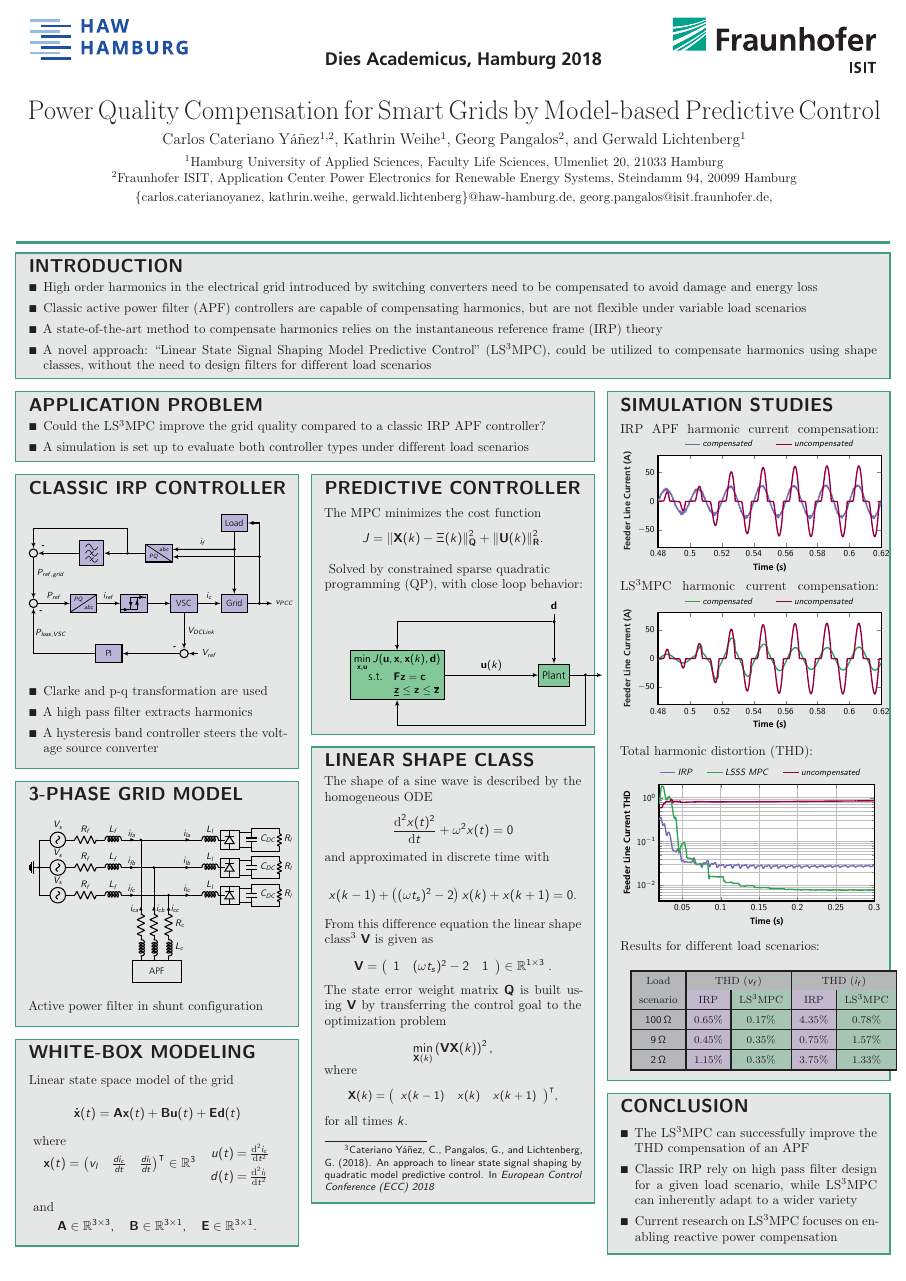
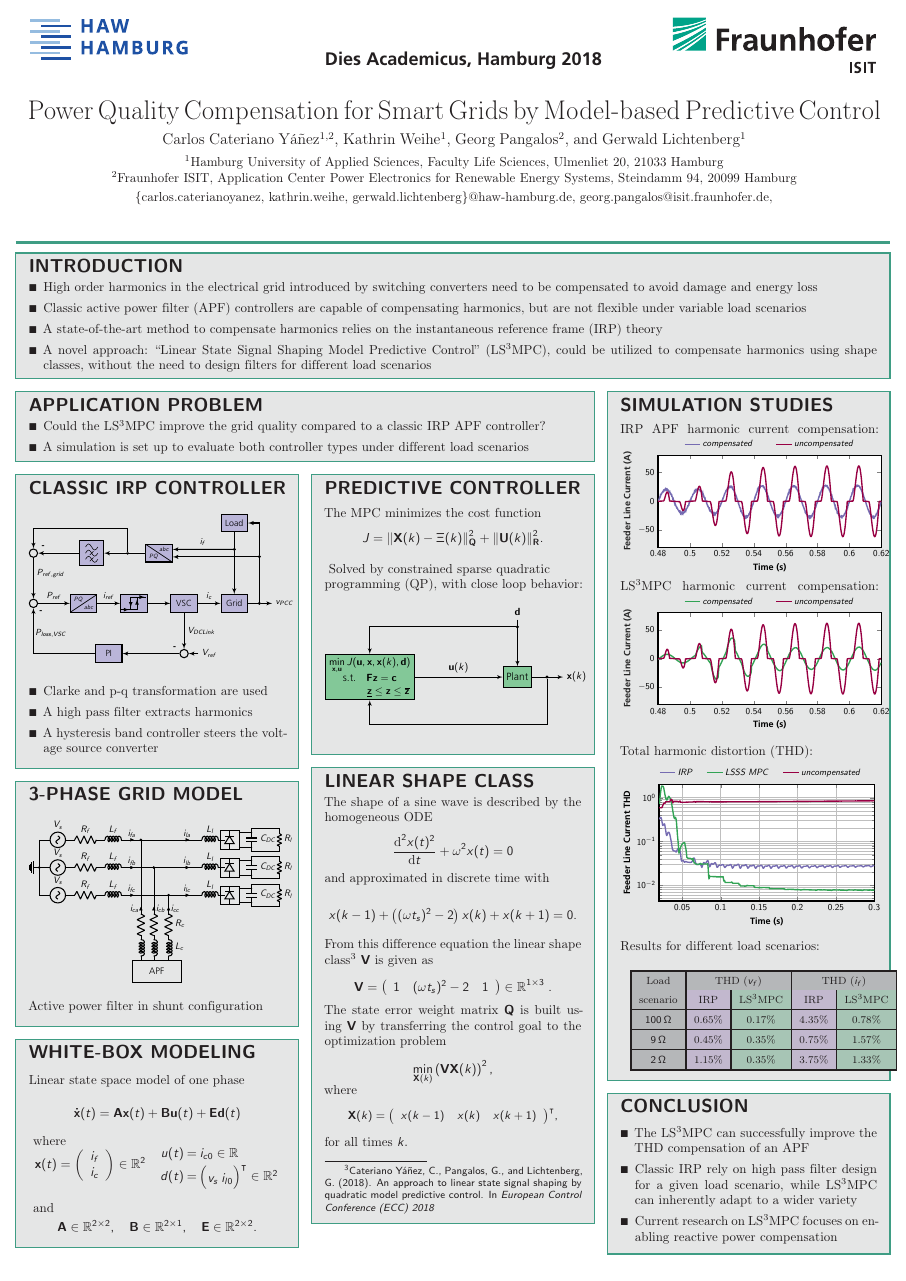
Before and after one commit to rbtnx/PosterDA, a LaTeX poster (main.tex): the whole page. Compiled offline with pdfLaTeX; a LaTeX package or settings file that is missing is left out.

Commit message:
Merging mess.. recovered it

```diff
--- a/main.tex
+++ b/main.tex
@@ -276,7 +277,7 @@ x(k-1)+\left((\omega t_s)^2 -2\right)x(k)+x(k+1)=0.
 \headerbox{WHITE-BOX MODELING}{name=ssmodel,column=0,row=3,below=gridmodel,span=1}{
 \vspace{-.2em}
 \begin{flushleft}
-\textbf{Linear state space model of the grid} \end{flushleft}
+\textbf{Linear state space model of one phase} \end{flushleft}
 \vspace{-.7em}
 \begin{IEEEeqnarray*}{rCl}
 \mathbf{\dot{x}}(t)& = &\mathbf{A}\mathbf{x}(t)+\mathbf{B}\mathbf{u}(t)+\mathbf{E}\mathbf{d}(t)
@@ -285,17 +286,19 @@ x(k-1)+\left((\omega t_s)^2 -2\right)x(k)+x(k+1)=0.
 \textbf{where}
 \vspace{-.65em}
 \begin{IEEEeqnarray*}{rCl}
-\mathbf{x}(t)  &= & \begin{pmatrix}
-v_l & \frac{di_c}{dt} & \frac{di_{l}}{dt}
-\end{pmatrix}^\intercal \in \mathbb{R}^3 \quad
+\mathbf{x}(t)  &= & \left(\begin{array}{c}
+i_f \\ i_c
+\end{array}\right) \in \mathbb{R}^2 \quad
 \arraycolsep=1.1pt\def\arraystretch{1.5}
-\begin{array}{rcl}u(t)&=& \frac{\text{d}^2i_c}{\text{d}t^2}\\d(t)&=&\frac{\text{d}^2i_l}{\text{d}t^2} \end{array}
+\begin{array}{rcl}u(t)&=& i_{c0}\in \mathbb{R}\\
+d(t)&=& \begin{pmatrix}v_s & i_{l0}
+\end{pmatrix}^\intercal \in \mathbb{R}^2\end{array}
 \end{IEEEeqnarray*}
 \vspace{-.7em}
 %\textbf{with the system matrix} $\mathbf{A} \in \mathbb{R}^{3\times 3}$\textbf{, the input matrix} $\mathbf{B} \in \mathbb{R}^{3\times 1}$ \textbf{and the state disturbance matrix} $\mathbf{E} \in \mathbb{R}^{3\times 1}$.
 \textbf{and}
 \begin{equation*}
-\mathbf{A} \in \mathbb{R}^{3\times 3}, \quad \mathbf{B} \in \mathbb{R}^{3\times 1}, \quad \mathbf{E} \in \mathbb{R}^{3\times 1}.
+\mathbf{A} \in \mathbb{R}^{2\times 2}, \quad \mathbf{B} \in \mathbb{R}^{2\times 1}, \quad \mathbf{E} \in \mathbb{R}^{2\times 2}.
 \end{equation*}
 \vspace{-2em}
 }
```
Also changed, not shown: main.tex (7 more changed lines).
